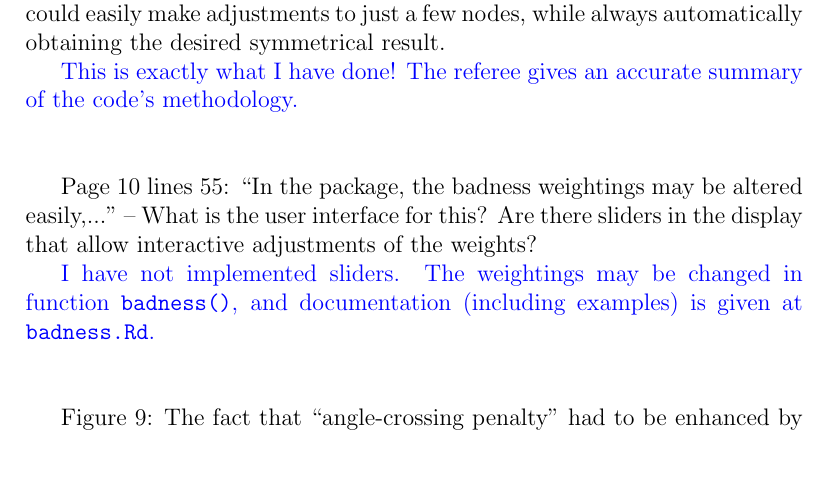
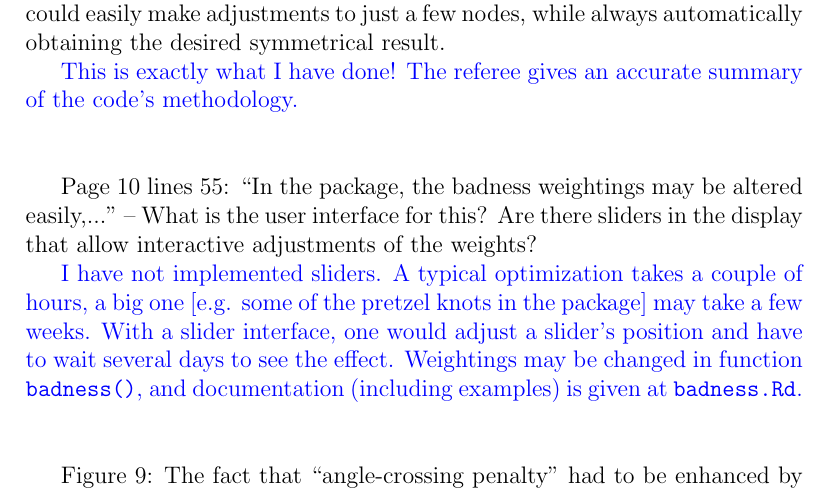
Before and after one commit to RobinHankin/knotR, a LaTeX document (inst/jma_rebuttal_review3.tex): part of page 8 of 10, cut so that both start at the same text, the shorter picture padded with empty space. Compiled offline with pdfLaTeX.

Commit message:
further work on issue #68

```diff
--- a/inst/jma_rebuttal_review3.tex
+++ b/inst/jma_rebuttal_review3.tex
@@ -352,9 +352,13 @@ altered easily,..."  -- What is the user interface for this?  Are
 there sliders in the display that allow interactive adjustments of the
 weights?
 
-\textcolor{blue}{I have not implemented sliders.  The weightings may
-  be changed in function {\tt badness()}, and documentation (including
-  examples) is given at {\tt badness.Rd}.\\ \\}
+\textcolor{blue}{I have not implemented sliders.  A typical
+  optimization takes a couple of hours, a big one [e.g. some of the
+    pretzel knots in the package] may take a few weeks.  With a slider
+  interface, one would adjust a slider's position and have to wait
+  several days to see the effect.  Weightings may be changed in
+  function {\tt badness()}, and documentation (including examples) is
+  given at {\tt badness.Rd}.\\ \\}
 
 
 Figure 9: The fact that ``angle-crossing penalty" had to be enhanced by
```
